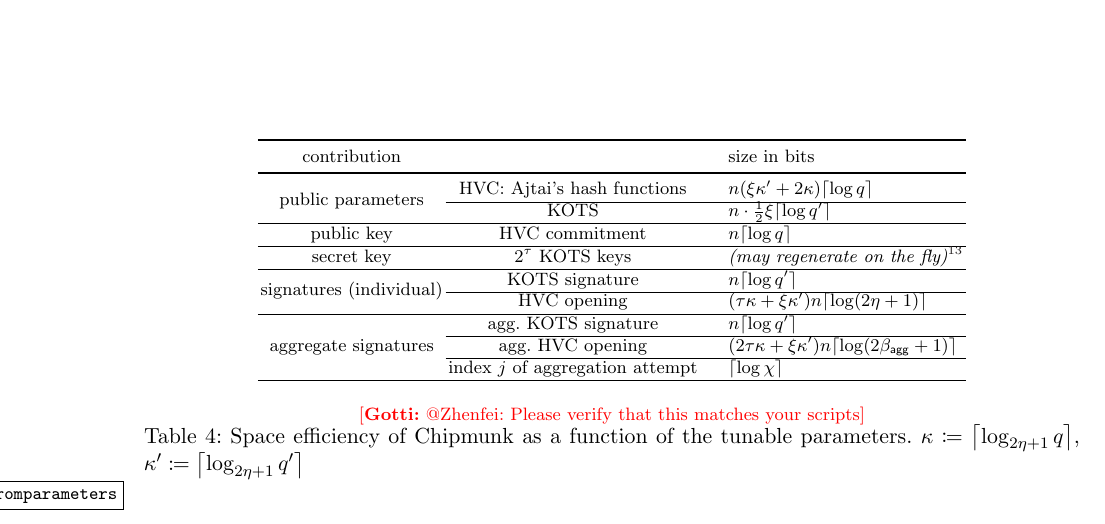
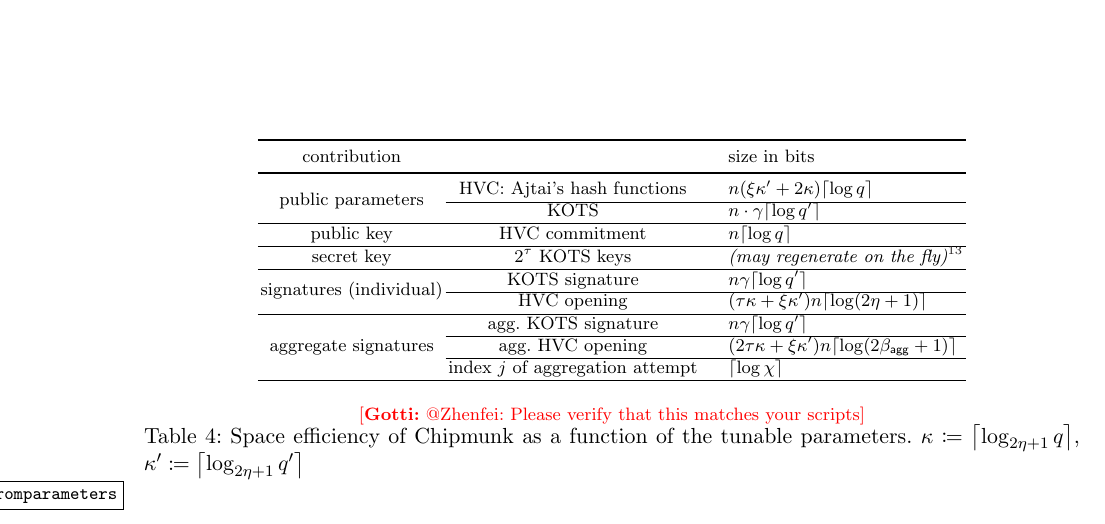
Before and after one commit to GottfriedHerold/Chipmunk, a LaTeX thesis (main.tex, which reads sections/benchmarks.tex): part of page 34 of 38, cut so that both start at the same text. Compiled offline with pdfLaTeX.

Commit message:
Changed Table 4 due to mixups with \gamma

```diff
--- a/sections/benchmarks.tex
+++ b/sections/benchmarks.tex
@@ -42,16 +42,16 @@
   contribution & & size in bits\\
   \midrule
   \multirow{2}{*}{public parameters} & HVC: Ajtai's hash functions & $n(\xi\limbs' + 2\limbs)\ceil{\log q}$\\\cline{2-3}
-                                     & KOTS & $n\cdot \frac12\xi \ceil{\log q'}$\\
+                                     & KOTS & $n\cdot \otspkkeylen \ceil{\log q'}$\\
   \hline
   public key                         & HVC commitment & $n\ceil{\log q}$\\
   \hline
   secret key                         & $2^\tau$ KOTS keys & \emph{(may regenerate on the fly)\footnoteref{fn:onlinekeys}}\\
   \hline
-  \multirow{2}{*}{signatures (individual)} & KOTS signature & $n \ceil{\log q'}$\\\cline{2-3}
+  \multirow{2}{*}{signatures (individual)} & KOTS signature & $n \otspkkeylen\ceil{\log q'}$\\\cline{2-3}
                                           & HVC opening   & $(\tau\limbs + \xi\limbs')n \ceil{\log(2\eta+1)}$\\
   \hline
-  \multirow{3}{*}{aggregate signatures} & agg.\ KOTS signature & $n \ceil{\log q'}$\\\cline{2-3}
+  \multirow{3}{*}{aggregate signatures} & agg.\ KOTS signature & $n \otspkkeylen \ceil{\log q'}$\\\cline{2-3}
                                         & agg.\ HVC opening & $(\cameraready{2}\tau\limbs + \xi\limbs')n\ceil{\log(2\bagg+1)} \eprint{+ \tau\limbs n\normalceil{\log(\lfloor \tfrac{\bagg}{\eta}\rfloor+ 2)}}$\\\cline{2-3}
                                         & index $j$ of aggregation attempt & $\normalceil{\log \chi}$\\
  \hline
```
